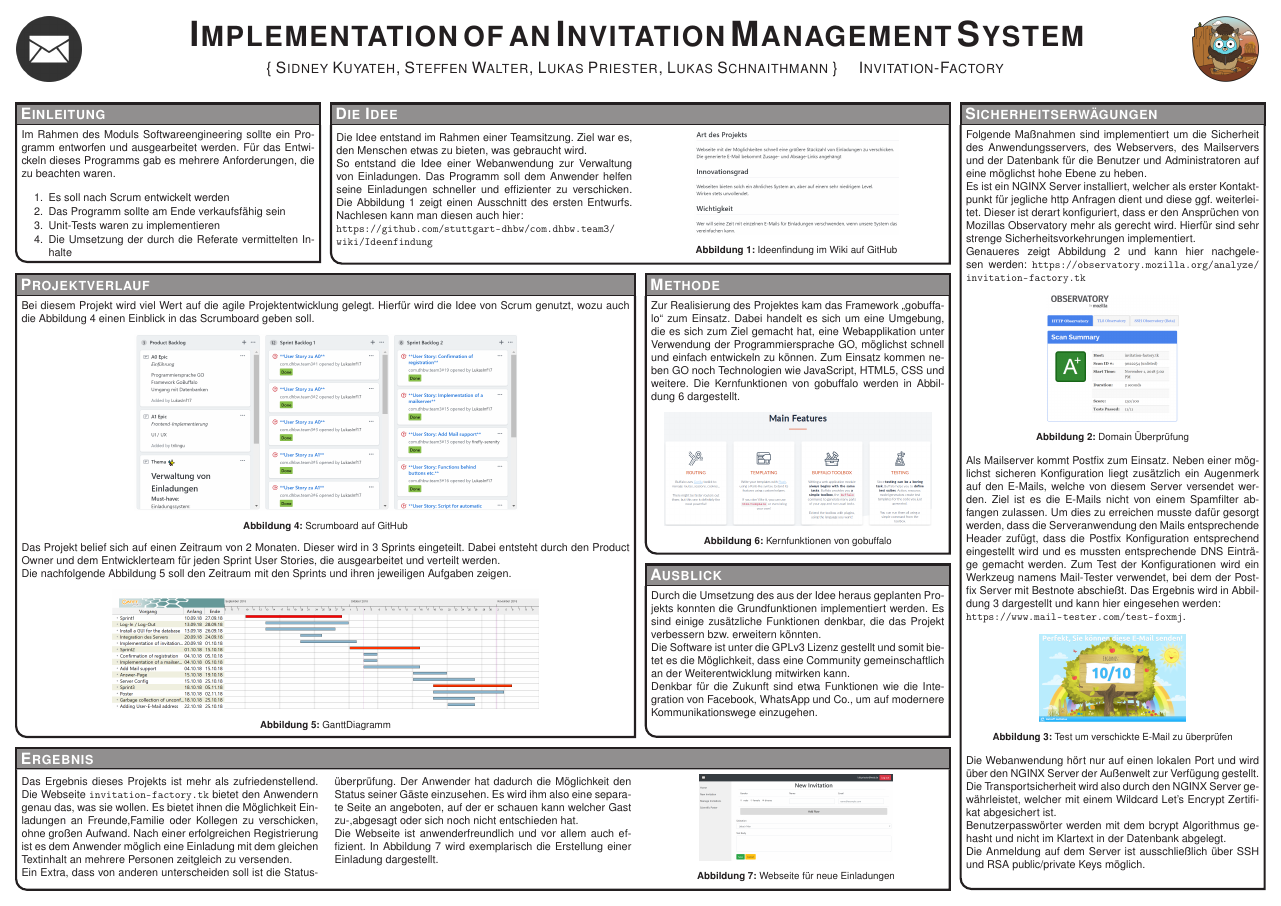
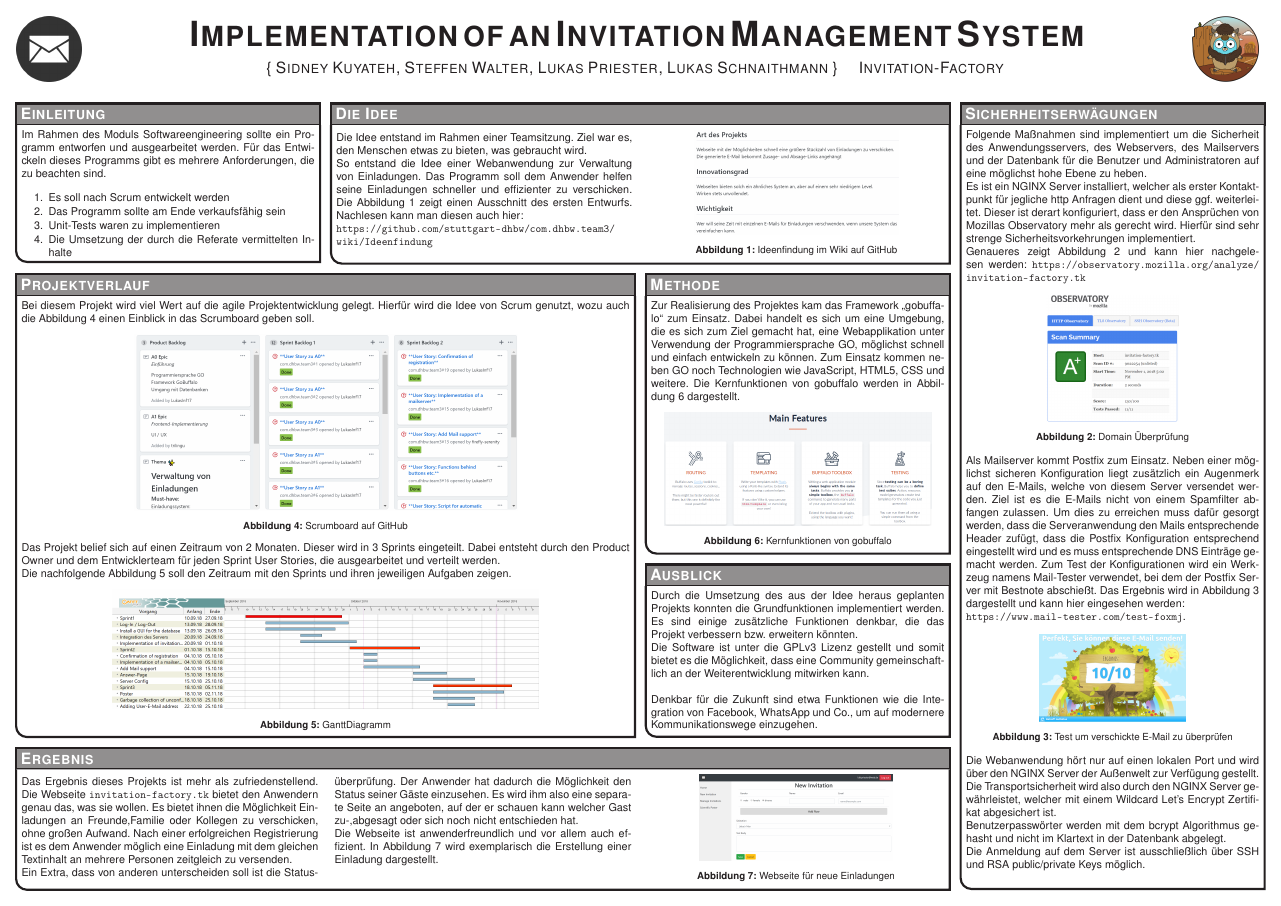
Before and after one commit to LukasInf17/com.dhbw.team3, a LaTeX poster (poster/conference_poster_4.tex): the whole page. Compiled offline with pdfLaTeX.

Commit message:
#54 Corrected formatting error

```diff
--- a/poster/conference_poster_4.tex
+++ b/poster/conference_poster_4.tex
@@ -84,7 +84,7 @@ linewidth=2pt % Width of the border lines around content boxes
 
 \headerbox{Einleitung}{name=objectives,column=0,row=0}{
 
-Im Rahmen des Moduls Softwareengineering sollte ein Programm entworfen und ausgearbeitet werden. Für das Entwickeln dieses Programms gab es mehrere Anforderungen, die zu beachten waren.
+Im Rahmen des Moduls Softwareengineering sollte ein Programm entworfen und ausgearbeitet werden. Für das Entwickeln dieses Programms gibt es mehrere Anforderungen, die zu beachten sind.
 
 	\begin{enumerate}\compresslist
 	\item Es soll nach Scrum entwickelt werden
@@ -128,7 +130,7 @@ Im Rahmen des Moduls Softwareengineering sollte ein Programm entworfen und ausge
 		\label{Obervatory}
 	\end{center}
 
-	Als Mailserver kommt Postfix zum Einsatz. Neben einer möglichst sicheren Konfiguration liegt zusätzlich ein Augenmerk auf den E-Mails, welche von diesem Server versendet werden. Ziel ist es die E-Mails nicht von einem Spamfilter abfangen zulassen. Um dies zu erreichen musste dafür gesorgt werden, dass die Serveranwendung den Mails entsprechende Header zufügt, dass die Postfix Konfiguration entsprechend eingestellt wird und es mussten entsprechende DNS Einträge gemacht werden. Zum Test der Konfigurationen wird ein Werkzeug namens Mail-Tester verwendet, bei dem der Postfix Server mit Bestnote abschießt. Das Ergebnis wird in Abbildung \ref{E-Mail_Tester} dargestellt und kann hier eingesehen werden:
+	Als Mailserver kommt Postfix zum Einsatz. Neben einer möglichst sicheren Konfiguration liegt zusätzlich ein Augenmerk auf den E-Mails, welche von diesem Server versendet werden. Ziel ist es die E-Mails nicht von einem Spamfilter abfangen zulassen. Um dies zu erreichen muss dafür gesorgt werden, dass die Serveranwendung den Mails entsprechende Header zufügt, dass die Postfix Konfiguration entsprechend eingestellt wird und es muss entsprechende DNS Einträge gemacht werden. Zum Test der Konfigurationen wird ein Werkzeug namens Mail-Tester verwendet, bei dem der Postfix Server mit Bestnote abschießt. Das Ergebnis wird in Abbildung \ref{E-Mail_Tester} dargestellt und kann hier eingesehen werden:
 
 	\url{https://www.mail-tester.com/test-foxmj}.
 
```
Also changed, not shown: poster/conference_poster_4.tex (8 more changed lines).
